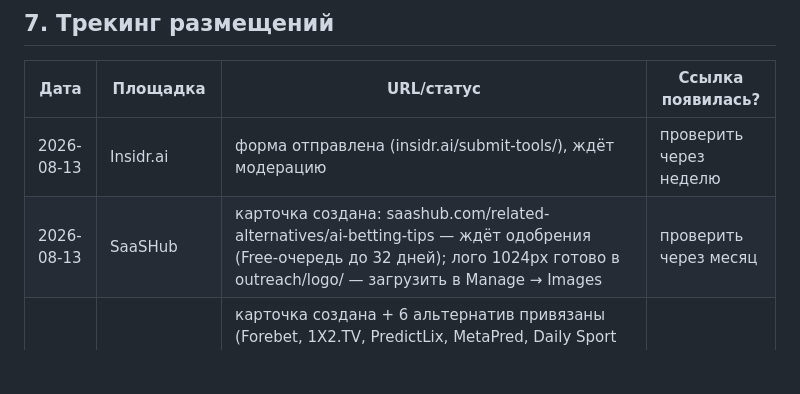
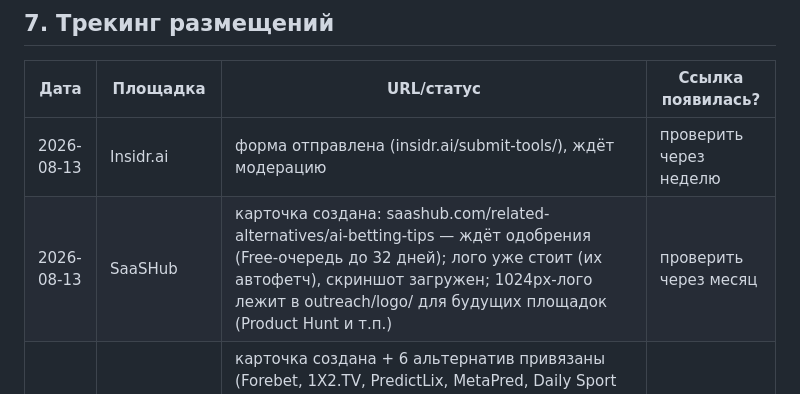
Before and after one commit to Scalper666/ai-betting-tips, a Markdown page: outreach/backlink-kit.md, the part around the change. GitHub-like rendering; blank space fills up the shorter version.

Commit message:
docs: SaaSHub images done, logo kept for future listings
Co-Authored-By: Claude Fable 5 <noreply@anthropic.com>

```diff
--- a/outreach/backlink-kit.md
+++ b/outreach/backlink-kit.md
@@ -254,6 +254,6 @@
 | Дата | Площадка | URL/статус | Ссылка появилась? |
 |---|---|---|---|
 | 2026-08-13 | Insidr.ai | форма отправлена (insidr.ai/submit-tools/), ждёт модерацию | проверить через неделю |
-| 2026-08-13 | SaaSHub | карточка создана: saashub.com/related-alternatives/ai-betting-tips — ждёт одобрения (Free-очередь до 32 дней); лого 1024px готово в outreach/logo/ — загрузить в Manage → Images | проверить через месяц |
+| 2026-08-13 | SaaSHub | карточка создана: saashub.com/related-alternatives/ai-betting-tips — ждёт одобрения (Free-очередь до 32 дней); лого уже стоит (их автофетч), скриншот загружен; 1024px-лого лежит в outreach/logo/ для будущих площадок (Product Hunt и т.п.) | проверить через месяц |
 | 2026-08-14 | AlternativeTo | карточка создана + 6 альтернатив привязаны (Forebet, 1X2.TV, PredictLix, MetaPred, Daily Sport Pick, Vitibet); статус «waiting to be reviewed»; бесплатная очередь — МЕСЯЦЫ, за $5 — ревью за 1-2 дня (рекомендовано); после одобрения добавить скриншоты руками (их фетчер падал на og.png); ссылку не шарить до одобрения | ждёт ревью |
 | 2026-08-14 | Kaggle | датасет опубликован (Public, CC BY 4.0): kaggle.com/datasets/aibettingtips/football-betting-predictions-fully-settled-log — 2 CSV + README; в описании ссылки на ai-betting-tips.com и /model | да — в описании датасета |
```
